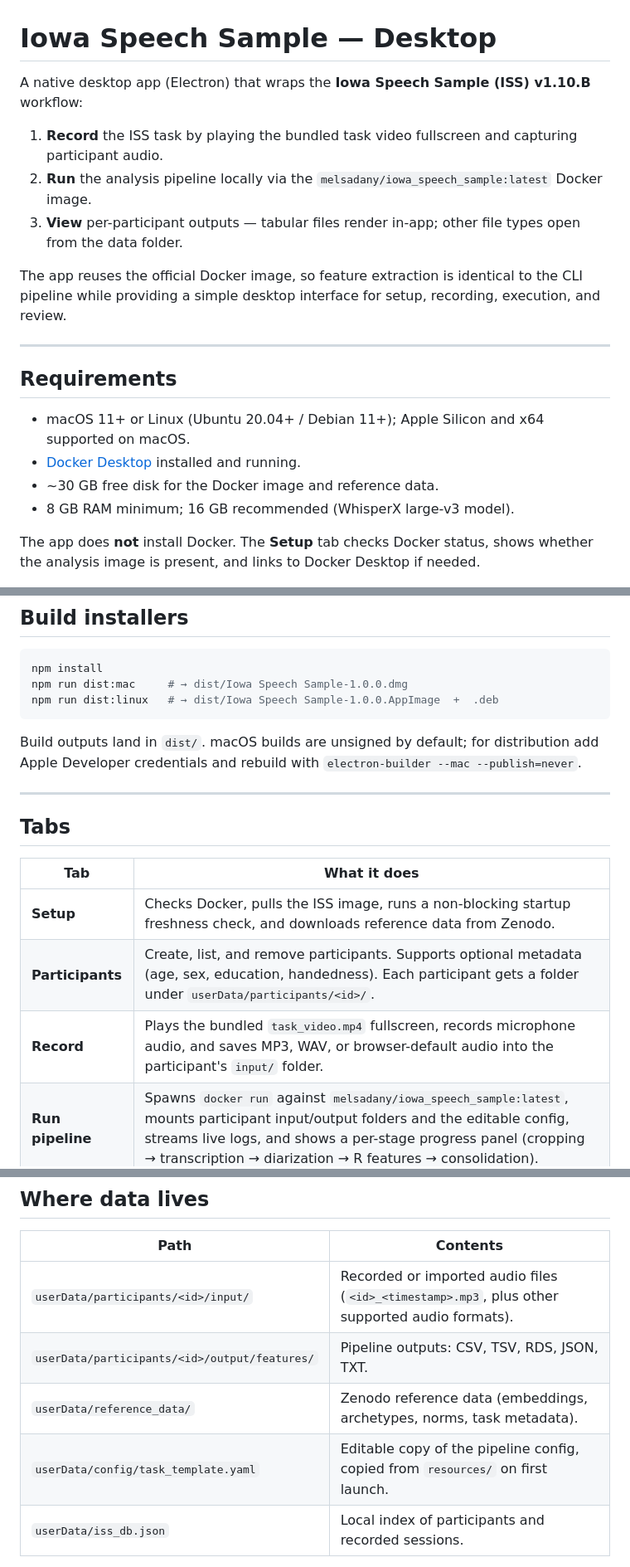
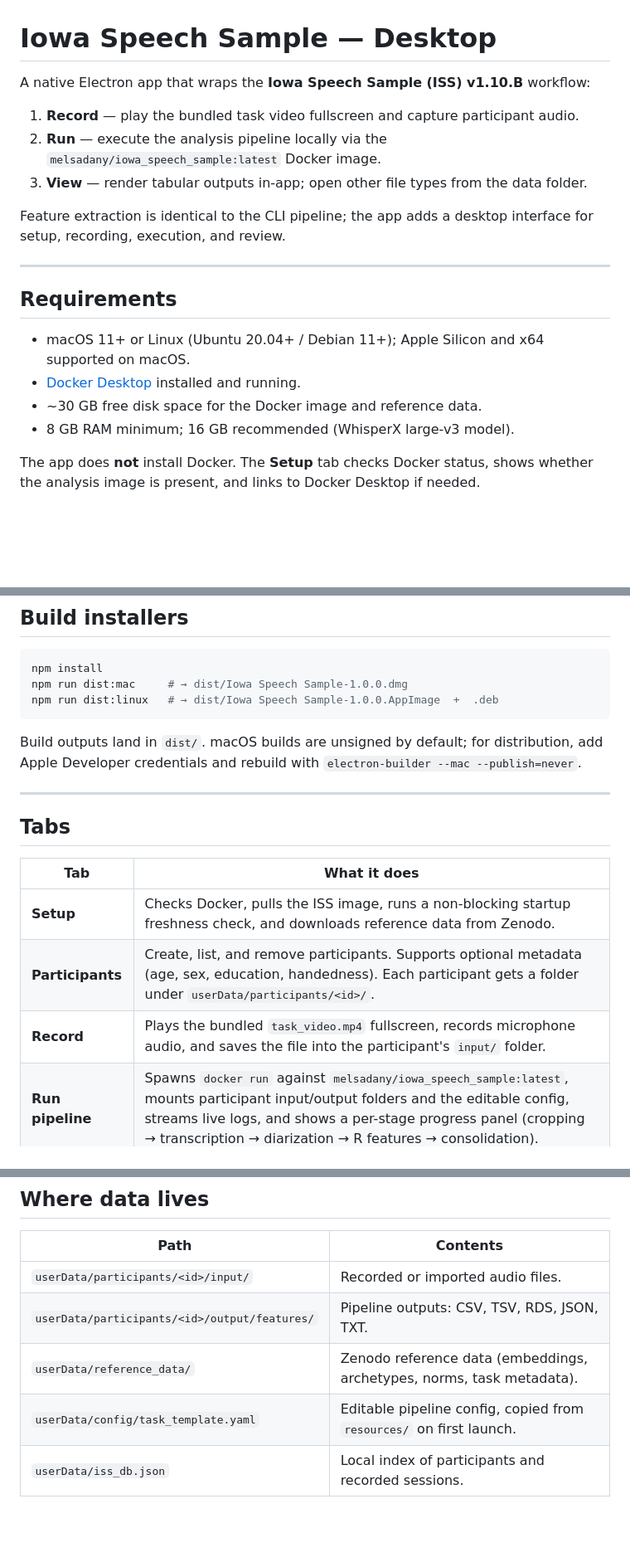
Before and after one commit to melsadany/iss-desktop-app, a Markdown page: README.md, 3 parts joined by grey strips. Shown at 83% size. Drawn GitHub-style; blank space fills up the shorter version.

Commit message:
docs: clean up README

````diff
--- a/README.md
+++ b/README.md
@@ -1,12 +1,12 @@
 # Iowa Speech Sample — Desktop
 
-A native desktop app (Electron) that wraps the **Iowa Speech Sample (ISS) v1.10.B** workflow:
+A native Electron app that wraps the **Iowa Speech Sample (ISS) v1.10.B** workflow:
 
-1. **Record** the ISS task by playing the bundled task video fullscreen and capturing participant audio.
-2. **Run** the analysis pipeline locally via the `melsadany/iowa_speech_sample:latest` Docker image.
-3. **View** per-participant outputs — tabular files render in-app; other file types open from the data folder.
+1. **Record** — play the bundled task video fullscreen and capture participant audio.
+2. **Run** — execute the analysis pipeline locally via the `melsadany/iowa_speech_sample:latest` Docker image.
+3. **View** — render tabular outputs in-app; open other file types from the data folder.
 
-The app reuses the official Docker image, so feature extraction is identical to the CLI pipeline while providing a simple desktop interface for setup, recording, execution, and review.
+Feature extraction is identical to the CLI pipeline; the app adds a desktop interface for setup, recording, execution, and review.
 
 ---
 
@@ -14,7 +14,7 @@ The app reuses the official Docker image, so feature extraction is identical to
 
 - macOS 11+ or Linux (Ubuntu 20.04+ / Debian 11+); Apple Silicon and x64 supported on macOS.
 - [Docker Desktop](https://www.docker.com/products/docker-desktop/) installed and running.
-- ~30 GB free disk for the Docker image and reference data.
+- ~30 GB free disk space for the Docker image and reference data.
 - 8 GB RAM minimum; 16 GB recommended (WhisperX large-v3 model).
 
 The app does **not** install Docker. The **Setup** tab checks Docker status, shows whether the analysis image is present, and links to Docker Desktop if needed.
@@ -38,7 +38,7 @@ npm run dist:mac     # → dist/Iowa Speech Sample-1.0.0.dmg
 npm run dist:linux   # → dist/Iowa Speech Sample-1.0.0.AppImage  +  .deb
 ```
 
-Build outputs land in `dist/`. macOS builds are unsigned by default; for distribution add Apple Developer credentials and rebuild with `electron-builder --mac --publish=never`.
+Build outputs land in `dist/`. macOS builds are unsigned by default; for distribution, add Apple Developer credentials and rebuild with `electron-builder --mac --publish=never`.
 
 ---
 
@@ -48,7 +48,7 @@ Build outputs land in `dist/`. macOS builds are unsigned by default; for distrib
 |---|---|
 | **Setup** | Checks Docker, pulls the ISS image, runs a non-blocking startup freshness check, and downloads reference data from Zenodo. |
 | **Participants** | Create, list, and remove participants. Supports optional metadata (age, sex, education, handedness). Each participant gets a folder under `userData/participants/<id>/`. |
-| **Record** | Plays the bundled `task_video.mp4` fullscreen, records microphone audio, and saves MP3, WAV, or browser-default audio into the participant's `input/` folder. |
+| **Record** | Plays the bundled `task_video.mp4` fullscreen, records microphone audio, and saves the file into the participant's `input/` folder. |
 | **Run pipeline** | Spawns `docker run` against `melsadany/iowa_speech_sample:latest`, mounts participant input/output folders and the editable config, streams live logs, and shows a per-stage progress panel (cropping → transcription → diarization → R features → consolidation). |
 | **Results** | Lists files in `output/features/`; renders `.csv` / `.tsv` in a table viewer; provides open-in-folder guidance for `.rds`, `.json`, and `.txt`. |
 
@@ -58,10 +58,10 @@ Build outputs land in `dist/`. macOS builds are unsigned by default; for distrib
 
 | Path | Contents |
 |---|---|
-| `userData/participants/<id>/input/` | Recorded or imported audio files (`<id>_<timestamp>.mp3`, plus other supported audio formats). |
+| `userData/participants/<id>/input/` | Recorded or imported audio files. |
 | `userData/participants/<id>/output/features/` | Pipeline outputs: CSV, TSV, RDS, JSON, TXT. |
 | `userData/reference_data/` | Zenodo reference data (embeddings, archetypes, norms, task metadata). |
-| `userData/config/task_template.yaml` | Editable copy of the pipeline config, copied from `resources/` on first launch. |
+| `userData/config/task_template.yaml` | Editable pipeline config, copied from `resources/` on first launch. |
 | `userData/iss_db.json` | Local index of participants and recorded sessions. |
 
 `userData` resolves to:
````
Also changed, not shown: other parts of README.md (+3 -1 lines).
